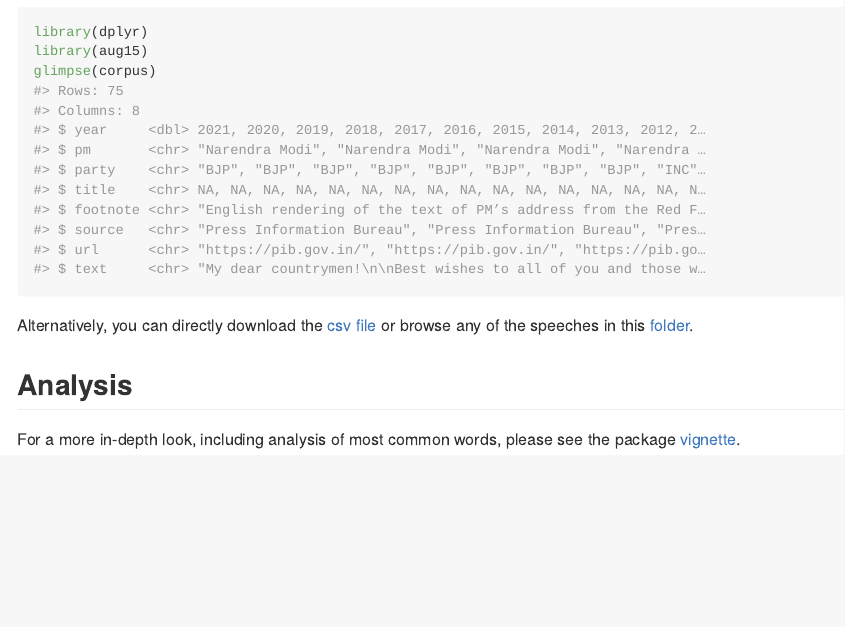
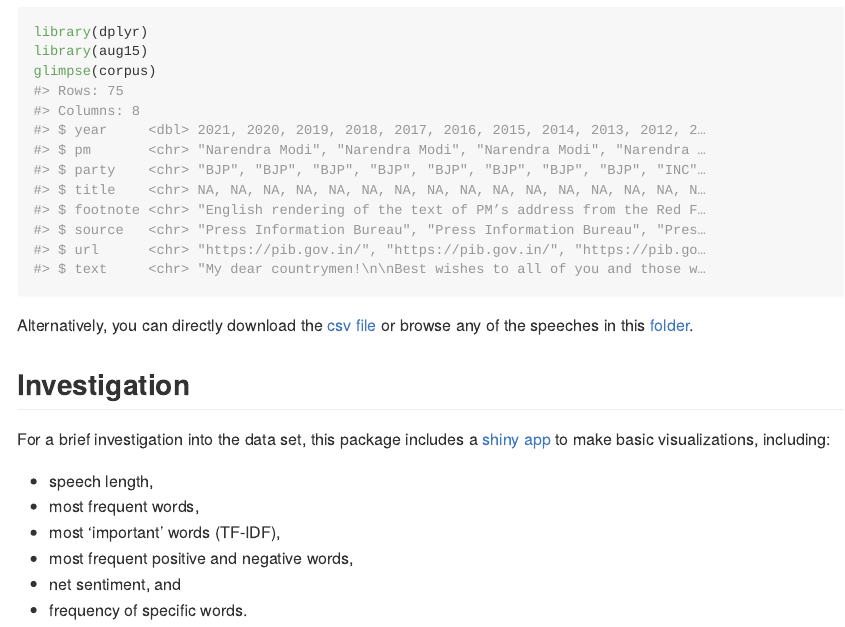
Before and after one commit to seanangio/aug15, an R Markdown document (README.Rmd): the page in a window 1100 px wide, from 610 px down. The pictures show the output file README.md that the author committed with the source, drawn offline in the style of GitHub.

Commit message:
updated readme

```diff
--- a/README.Rmd
+++ b/README.Rmd
@@ -43,6 +43,13 @@ glimpse(corpus)
 
 Alternatively, you can directly download the [csv file](https://github.com/seanangio/aug15/tree/main/inst/final_csv) or browse any of the speeches in this [folder](https://github.com/seanangio/aug15/tree/main/inst/extdata).
 
-## Analysis
+## Investigation
 
-For a more in-depth look, including analysis of most common words, please see the package [vignette]().
+For a brief investigation into the data set, this package includes a [shiny app](https://github.com/seanangio/aug15/tree/master/inst/examples/analysis_app) to make basic visualizations, including:
+
+* speech length,
+* most frequent words,
+* most 'important' words (TF-IDF),
+* most frequent positive and negative words,
+* net sentiment, and
+* frequency of specific words.
```
Also changed, not shown: README.md.
